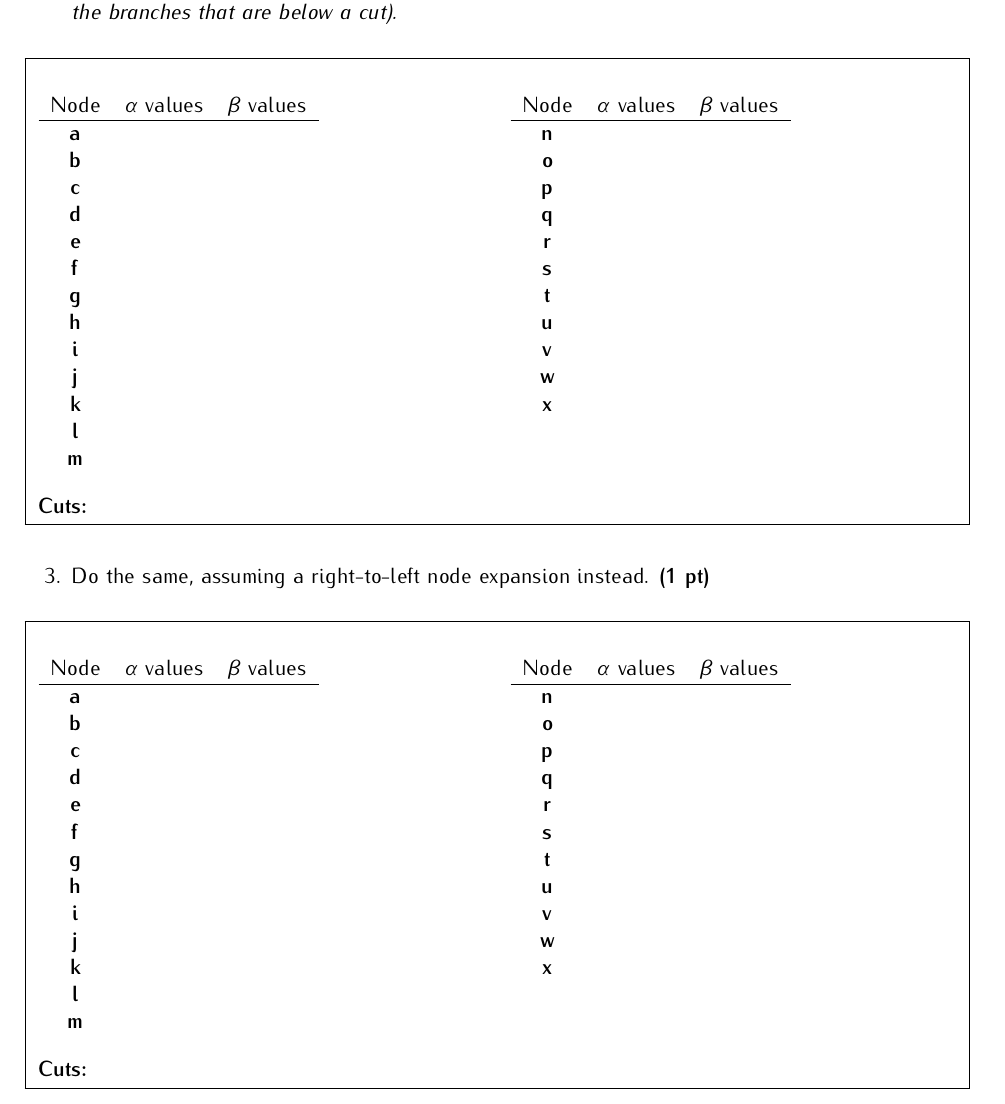
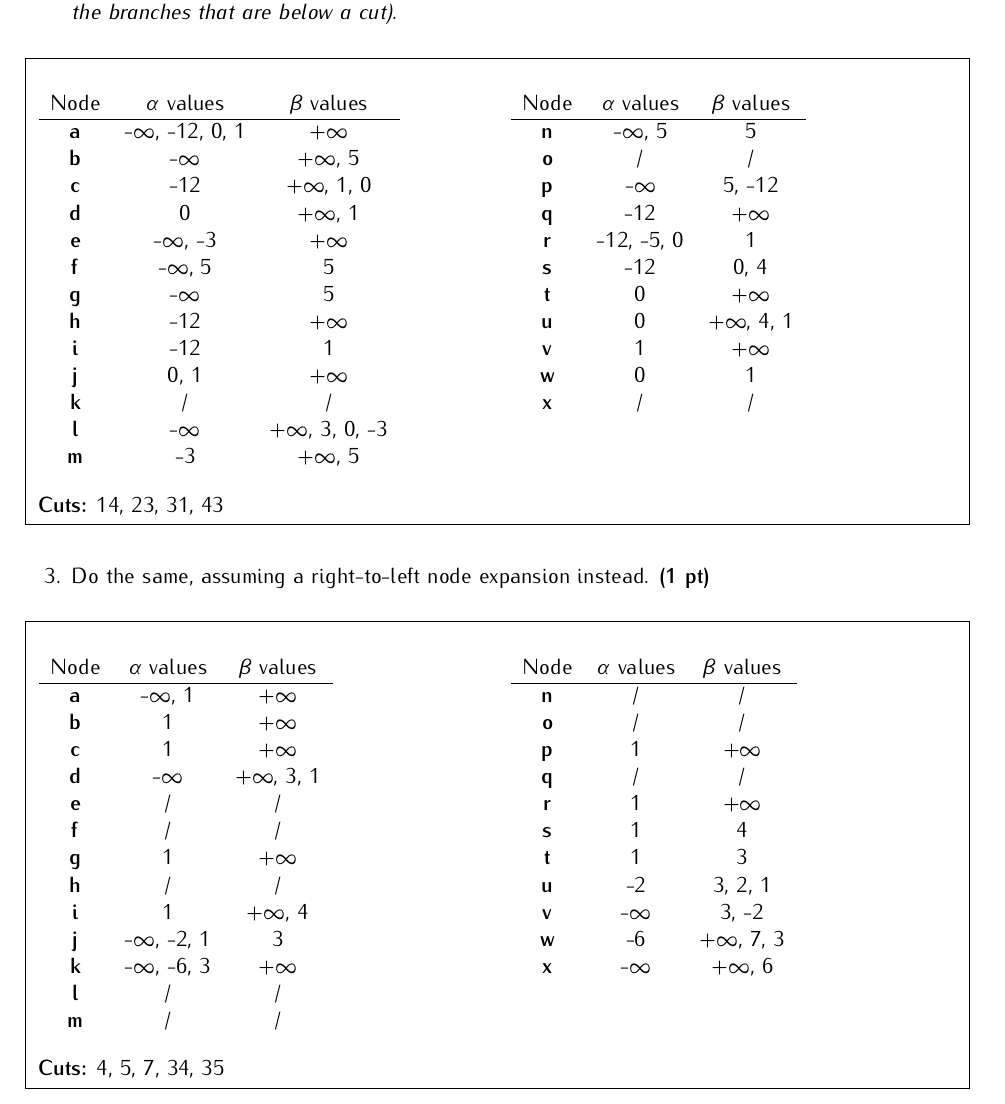
Before and after one commit to Dr4gonJnuit/Assignement-2---LINFO1361-IA, a LaTeX problem sheet (assignment_2_report/report_a2.tex): part of page 2 of 12, cut so that both start at the same text. Compiled offline with pdfLaTeX.

Commit message:
Questions 1, 2, 3 et 4 faites

```diff
--- a/assignment_2_report/report_a2.tex
+++ b/assignment_2_report/report_a2.tex
@@ -96,40 +96,40 @@ Answer to the questions by adding text in the boxes. You may answer in either \t
       \begin{tabular}{ccc}
       Node & $\alpha$ values & $\beta$ values\\
       \hline
-      \textbf{a} &  &  \\ %TODO Insert your answer in the table (example: \textbf{a} & 1, 3, 2 & 5, 4 \\)
-      \textbf{b} &  &  \\
-      \textbf{c} &  &  \\
-      \textbf{d} &  &  \\
-      \textbf{e} &  &  \\
-      \textbf{f} &  &  \\
-      \textbf{g} &  &  \\
-      \textbf{h} &  &  \\
-      \textbf{i} &  &  \\
-      \textbf{j} &  &  \\
-      \textbf{k} &  &  \\
-      \textbf{l} &  &  \\
-      \textbf{m} &  &  \\
+      \textbf{a} & -$\infty$, -12, 0, 1 & +$\infty$ \\ %TODO Insert your answer in the table (example: \textbf{a} & 1, 3, 2 & 5, 4 \\)
+      \textbf{b} & -$\infty$ & +$\infty$, 5 \\
+      \textbf{c} & -12 & +$\infty$, 1, 0 \\
+      \textbf{d} & 0 & +$\infty$, 1 \\
+      \textbf{e} & -$\infty$, -3 & +$\infty$ \\
+      \textbf{f} & -$\infty$, 5 & 5 \\
+      \textbf{g} & -$\infty$ & 5 \\
+      \textbf{h} & -12 & +$\infty$ \\
+      \textbf{i} & -12 & 1 \\
+      \textbf{j} & 0, 1 & +$\infty$ \\
+      \textbf{k} & / & / \\
+      \textbf{l} & -$\infty$ & +$\infty$, 3, 0, -3 \\
+      \textbf{m} & -3 & +$\infty$, 5 \\
       \end{tabular}
 
       \begin{tabular}{ccc}
       Node & $\alpha$ values & $\beta$ values\\
       \hline
-      \textbf{n} &  &  \\
-      \textbf{o} &  &  \\
-      \textbf{p} &  &  \\
-      \textbf{q} &  &  \\
-      \textbf{r} &  &  \\
-      \textbf{s} &  &  \\
-      \textbf{t} &  &  \\
-      \textbf{u} &  &  \\
-      \textbf{v} &  &  \\
-      \textbf{w} &  &  \\
-      \textbf{x} &  &  \\
+      \textbf{n} & -$\infty$, 5 & 5 \\
+      \textbf{o} & / & / \\
+      \textbf{p} & -$\infty$ & 5, -12 \\
+      \textbf{q} & -12 & +$\infty$ \\
+      \textbf{r} & -12, -5, 0 & 1 \\
+      \textbf{s} & -12 & 0, 4 \\
+      \textbf{t} & 0 & +$\infty$ \\
+      \textbf{u} & 0 & +$\infty$, 4, 1 \\
+      \textbf{v} & 1 & +$\infty$ \\
+      \textbf{w} & 0 & 1 \\
+      \textbf{x} & / & / \\
        &  &  \\
       \end{tabular}
       \end{multicols}
 
-\textbf{Cuts:} %TODO Insert your answer here (example: 2, 4, 6, 8, 10)
+\textbf{Cuts:} 14, 23, 31, 43%TODO Insert your answer here (example: 2, 4, 6, 8, 10)
 \end{answers}
 
 
@@ -145,40 +145,40 @@ Answer to the questions by adding text in the boxes. You may answer in either \t
       \begin{tabular}{ccc}
       Node & $\alpha$ values & $\beta$ values\\
       \hline
-      \textbf{a} &  &  \\ %TODO Insert your answer in the table (example: \textbf{a} & 1, 3, 2 & 5, 4 \\)
-      \textbf{b} &  &  \\
-      \textbf{c} &  &  \\
-      \textbf{d} &  &  \\
-      \textbf{e} &  &  \\
-      \textbf{f} &  &  \\
-      \textbf{g} &  &  \\
-      \textbf{h} &  &  \\
-      \textbf{i} &  &  \\
-      \textbf{j} &  &  \\
-      \textbf{k} &  &  \\
-      \textbf{l} &  &  \\
-      \textbf{m} &  &  \\
+      \textbf{a} & -$\infty$, 1 & +$\infty$ \\ %TODO Insert your answer in the table (example: \textbf{a} & 1, 3, 2 & 5, 4 \\)
+      \textbf{b} & 1 & +$\infty$ \\
+      \textbf{c} & 1 & +$\infty$ \\
+      \textbf{d} & -$\infty$ & +$\infty$, 3, 1 \\
+      \textbf{e} & / & / \\
+      \textbf{f} & / & / \\
+      \textbf{g} & 1 & +$\infty$ \\
+      \textbf{h} & / & / \\
+      \textbf{i} & 1 & +$\infty$, 4 \\
+      \textbf{j} & -$\infty$, -2, 1 & 3 \\
+      \textbf{k} & -$\infty$, -6, 3 & +$\infty$ \\
+      \textbf{l} & / & / \\
+      \textbf{m} & / & / \\
       \end{tabular}
 
       \begin{tabular}{ccc}
       Node & $\alpha$ values & $\beta$ values\\
       \hline
-      \textbf{n} &  &  \\
-      \textbf{o} &  &  \\
-      \textbf{p} &  &  \\
-      \textbf{q} &  &  \\
-      \textbf{r} &  &  \\
-      \textbf{s} &  &  \\
-      \textbf{t} &  &  \\
-      \textbf{u} &  &  \\
-      \textbf{v} &  &  \\
-      \textbf{w} &  &  \\
-      \textbf{x} &  &  \\
+      \textbf{n} & / & / \\
+      \textbf{o} & / & / \\
+      \textbf{p} & 1 & +$\infty$ \\
+      \textbf{q} & / & / \\
+      \textbf{r} & 1 & +$\infty$ \\
+      \textbf{s} & 1 & 4 \\
+      \textbf{t} & 1 & 3 \\
+      \textbf{u} & -2 & 3, 2, 1 \\
+      \textbf{v} & -$\infty$ & 3, -2 \\
+      \textbf{w} & -6 & +$\infty$, 7, 3 \\
+      \textbf{x} & -$\infty$ & +$\infty$, 6 \\
        &  &  \\
       \end{tabular}
       \end{multicols}
 
-\textbf{Cuts:} %TODO Insert your answer here (example: 2, 4, 6, 8, 10)
+\textbf{Cuts:} 4, 5, 7, 34, 35 %TODO Insert your answer here (example: 2, 4, 6, 8, 10)
 \end{answers}
 
 
```
Also changed, not shown: assignment_2_report/report_a2.tex (2 more changed lines).
